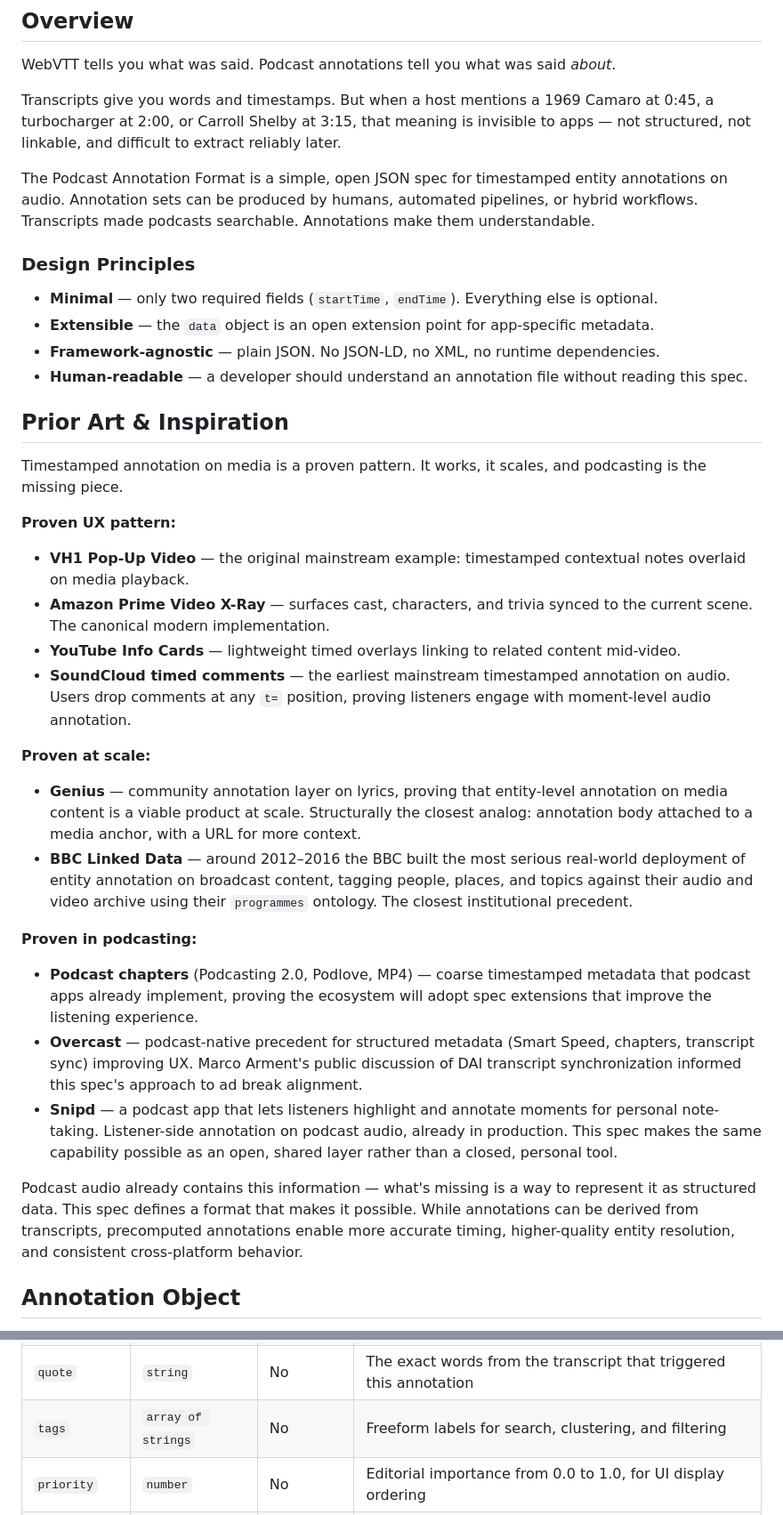
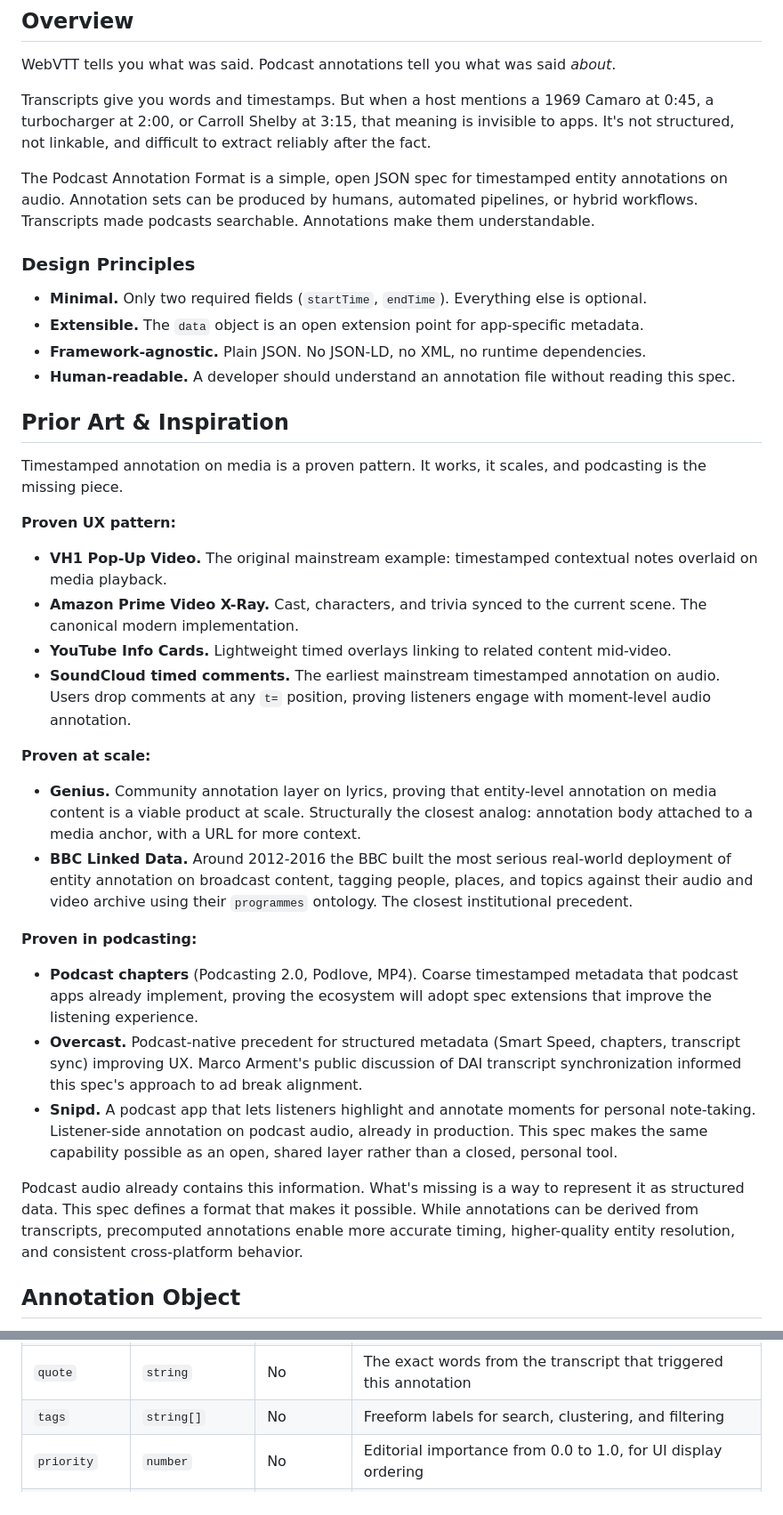
Before and after one commit to ryanwi/podcast-annotations-js, a Markdown page: SPEC.md, 2 parts joined by grey strips. Shown at 89% size. Rendered like a GitHub page.

Commit message:
Remove em dashes, tighten prose style
Replace all em dashes with periods, colons, or restructured
sentences. Use string[] for tags type (matches table convention).

```diff
--- a/SPEC.md
+++ b/SPEC.md
@@ -8,37 +8,37 @@ A minimal JSON format for timestamped entity annotations on podcast and spoken m
 
 WebVTT tells you what was said. Podcast annotations tell you what was said *about*.
 
-Transcripts give you words and timestamps. But when a host mentions a 1969 Camaro at 0:45, a turbocharger at 2:00, or Carroll Shelby at 3:15, that meaning is invisible to apps — not structured, not linkable, and difficult to extract reliably later.
+Transcripts give you words and timestamps. But when a host mentions a 1969 Camaro at 0:45, a turbocharger at 2:00, or Carroll Shelby at 3:15, that meaning is invisible to apps. It's not structured, not linkable, and difficult to extract reliably after the fact.
 
 The Podcast Annotation Format is a simple, open JSON spec for timestamped entity annotations on audio. Annotation sets can be produced by humans, automated pipelines, or hybrid workflows. Transcripts made podcasts searchable. Annotations make them understandable.
 
 ### Design Principles
 
-- **Minimal** — only two required fields (`startTime`, `endTime`). Everything else is optional.
-- **Extensible** — the `data` object is an open extension point for app-specific metadata.
-- **Framework-agnostic** — plain JSON. No JSON-LD, no XML, no runtime dependencies.
-- **Human-readable** — a developer should understand an annotation file without reading this spec.
+- **Minimal.** Only two required fields (`startTime`, `endTime`). Everything else is optional.
+- **Extensible.** The `data` object is an open extension point for app-specific metadata.
+- **Framework-agnostic.** Plain JSON. No JSON-LD, no XML, no runtime dependencies.
+- **Human-readable.** A developer should understand an annotation file without reading this spec.
 
 ## Prior Art & Inspiration
 
 Timestamped annotation on media is a proven pattern. It works, it scales, and podcasting is the missing piece.
 
 **Proven UX pattern:**
-- **VH1 Pop-Up Video** — the original mainstream example: timestamped contextual notes overlaid on media playback.
-- **Amazon Prime Video X-Ray** — surfaces cast, characters, and trivia synced to the current scene. The canonical modern implementation.
-- **YouTube Info Cards** — lightweight timed overlays linking to related content mid-video.
-- **SoundCloud timed comments** — the earliest mainstream timestamped annotation on audio. Users drop comments at any `t=` position, proving listeners engage with moment-level audio annotation.
+- **VH1 Pop-Up Video.** The original mainstream example: timestamped contextual notes overlaid on media playback.
+- **Amazon Prime Video X-Ray.** Cast, characters, and trivia synced to the current scene. The canonical modern implementation.
+- **YouTube Info Cards.** Lightweight timed overlays linking to related content mid-video.
+- **SoundCloud timed comments.** The earliest mainstream timestamped annotation on audio. Users drop comments at any `t=` position, proving listeners engage with moment-level audio annotation.
 
 **Proven at scale:**
-- **Genius** — community annotation layer on lyrics, proving that entity-level annotation on media content is a viable product at scale. Structurally the closest analog: annotation body attached to a media anchor, with a URL for more context.
-- **BBC Linked Data** — around 2012–2016 the BBC built the most serious real-world deployment of entity annotation on broadcast content, tagging people, places, and topics against their audio and video archive using their `programmes` ontology. The closest institutional precedent.
+- **Genius.** Community annotation layer on lyrics, proving that entity-level annotation on media content is a viable product at scale. Structurally the closest analog: annotation body attached to a media anchor, with a URL for more context.
+- **BBC Linked Data.** Around 2012-2016 the BBC built the most serious real-world deployment of entity annotation on broadcast content, tagging people, places, and topics against their audio and video archive using their `programmes` ontology. The closest institutional precedent.
 
 **Proven in podcasting:**
-- **Podcast chapters** (Podcasting 2.0, Podlove, MP4) — coarse timestamped metadata that podcast apps already implement, proving the ecosystem will adopt spec extensions that improve the listening experience.
-- **Overcast** — podcast-native precedent for structured metadata (Smart Speed, chapters, transcript sync) improving UX. Marco Arment's public discussion of DAI transcript synchronization informed this spec's approach to ad break alignment.
-- **Snipd** — a podcast app that lets listeners highlight and annotate moments for personal note-taking. Listener-side annotation on podcast audio, already in production. This spec makes the same capability possible as an open, shared layer rather than a closed, personal tool.
+- **Podcast chapters** (Podcasting 2.0, Podlove, MP4). Coarse timestamped metadata that podcast apps already implement, proving the ecosystem will adopt spec extensions that improve the listening experience.
+- **Overcast.** Podcast-native precedent for structured metadata (Smart Speed, chapters, transcript sync) improving UX. Marco Arment's public discussion of DAI transcript synchronization informed this spec's approach to ad break alignment.
+- **Snipd.** A podcast app that lets listeners highlight and annotate moments for personal note-taking. Listener-side annotation on podcast audio, already in production. This spec makes the same capability possible as an open, shared layer rather than a closed, personal tool.
 
-Podcast audio already contains this information — what's missing is a way to represent it as structured data. This spec defines a format that makes it possible. While annotations can be derived from transcripts, precomputed annotations enable more accurate timing, higher-quality entity resolution, and consistent cross-platform behavior.
+Podcast audio already contains this information. What's missing is a way to represent it as structured data. This spec defines a format that makes it possible. While annotations can be derived from transcripts, precomputed annotations enable more accurate timing, higher-quality entity resolution, and consistent cross-platform behavior.
 
 ## Annotation Object
 
@@ -55,7 +55,7 @@ An annotation represents a single entity mention or topic reference in audio. An
 | `image` | `string` | No | URL to an image representing the entity |
 | `speaker` | `string` | No | Speaker ID (references an entry in `speakers`) |
 | `quote` | `string` | No | The exact words from the transcript that triggered this annotation |
-| `tags` | `array of strings` | No | Freeform labels for search, clustering, and filtering |
+| `tags` | `string[]` | No | Freeform labels for search, clustering, and filtering |
 | `priority` | `number` | No | Editorial importance from 0.0 to 1.0, for UI display ordering |
 | `canonicalId` | `string` | No | Stable entity identifier for cross-episode deduplication |
 | `confidence` | `number` | No | Confidence score from 0.0 to 1.0 |
```
Also changed, not shown: other parts of SPEC.md (+14 -14 lines).
